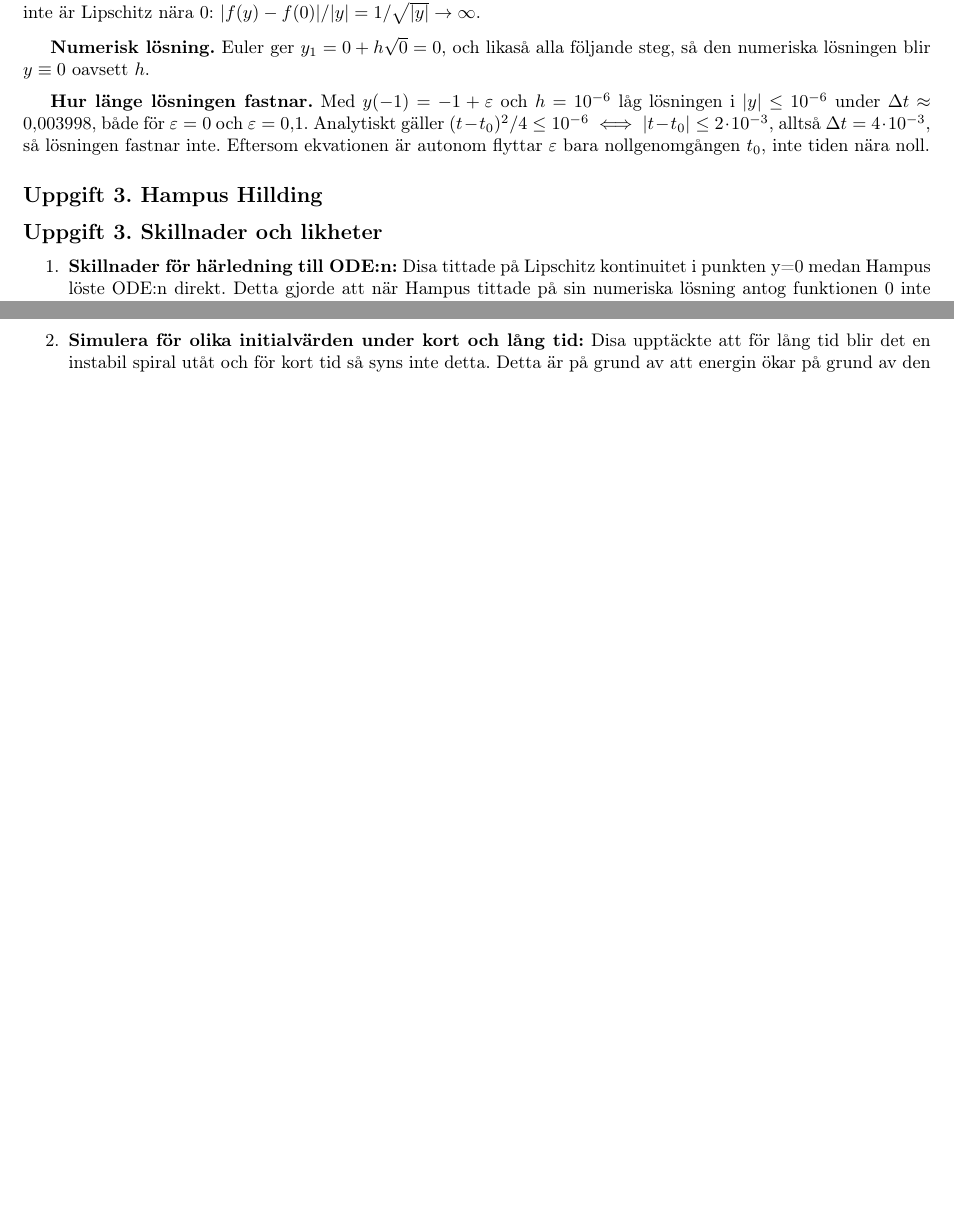
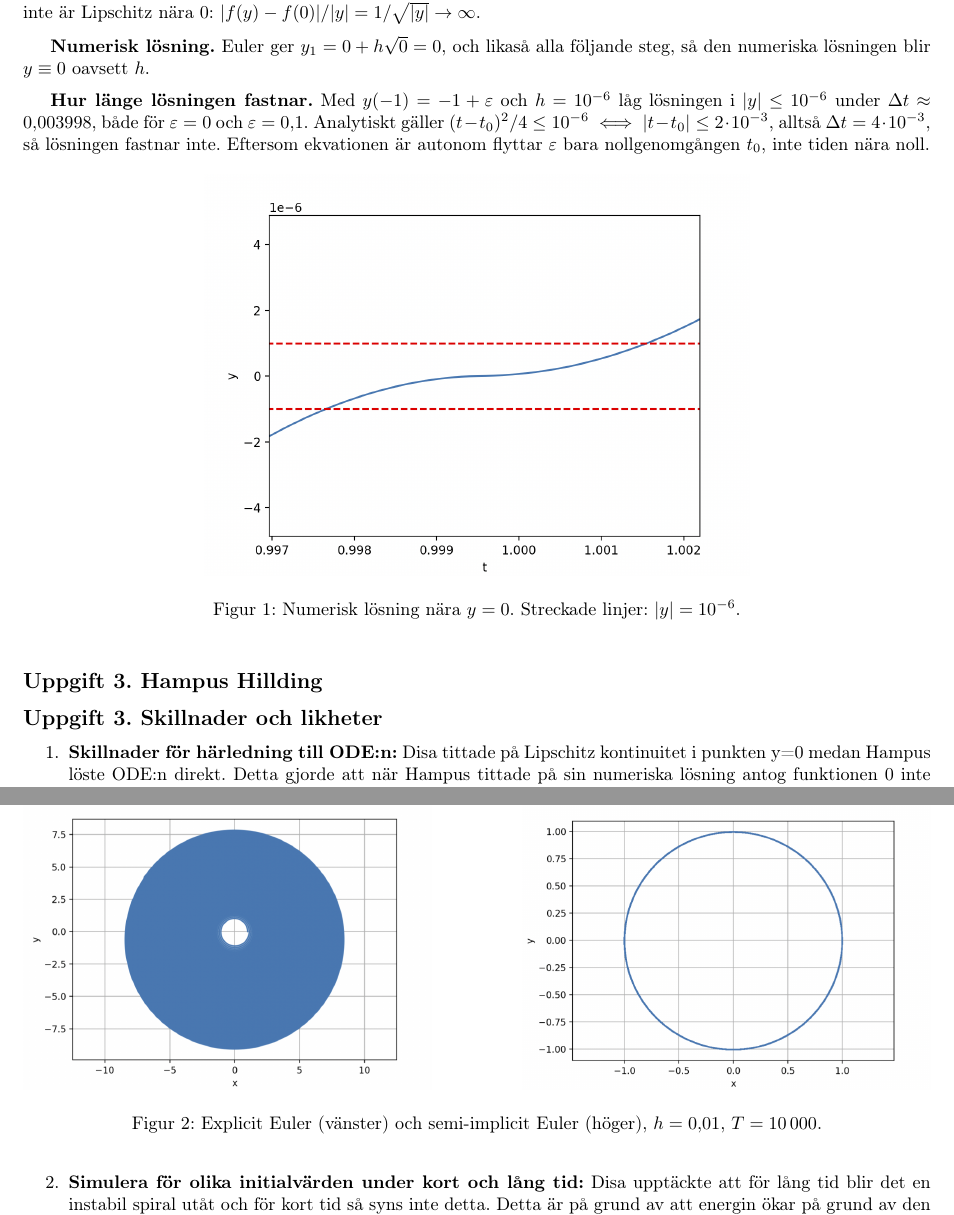
Before and after one commit to Dubniumdizy/labbrapport_ODE_2026, a LaTeX document (Rapport_grupp19.tex): two parts of pages 3 and 11 of 14 before the commit and two parts of pages 3 and 12 of 15 after it, joined at a grey line, cut so that both start at the same text, the shorter picture padded with empty space. Compiled offline with pdfLaTeX.

Commit message:
Update Rapport_grupp19.tex, La till mina plottar ANTON

```diff
--- a/Rapport_grupp19.tex
+++ b/Rapport_grupp19.tex
@@ -113,6 +113,12 @@ både för $\varepsilon = 0$ och $\varepsilon = 0{,}1$. Analytiskt gäller
 $(t - t_0)^2/4 \leq 10^{-6} \iff |t - t_0| \leq 2 \cdot 10^{-3}$, alltså
 $\Delta t = 4 \cdot 10^{-3}$, så lösningen fastnar inte. Eftersom ekvationen är
 autonom flyttar $\varepsilon$ bara nollgenomgången $t_0$, inte tiden nära noll.
+
+\begin{figure}[h]
+  \centering
+  \includegraphics[width=0.6\textwidth]{3.png}
+  \caption{Numerisk lösning nära $y = 0$. Streckade linjer: $|y| = 10^{-6}$.}
+\end{figure}
 
 \subsection*{Uppgift 3. Hampus Hillding}
 
@@ -553,6 +559,14 @@ Semi-implicit Euler & 1,2 & $-0{,}28$ & $-0{,}2801$ \\
 \end{tabular}
 \end{center}
 
+\begin{figure}[h]
+  \centering
+  \includegraphics[width=0.45\textwidth]{bana_euler.png}
+  \hfill
+  \includegraphics[width=0.45\textwidth]{bana_symplektisk.png}
+  \caption{Explicit Euler (vänster) och semi-implicit Euler (höger), $h = 0{,}01$, $T = 10\,000$.}
+\end{figure}
+
 Explicit Euler förlorade alltså nästan all bindningsenergi trots litet $h$,
 medan felet med semi-implicit Euler bara oscillerar och aldrig växer.
 
```
Also changed, not shown: Rapport_grupp19.tex (6 more changed lines).
